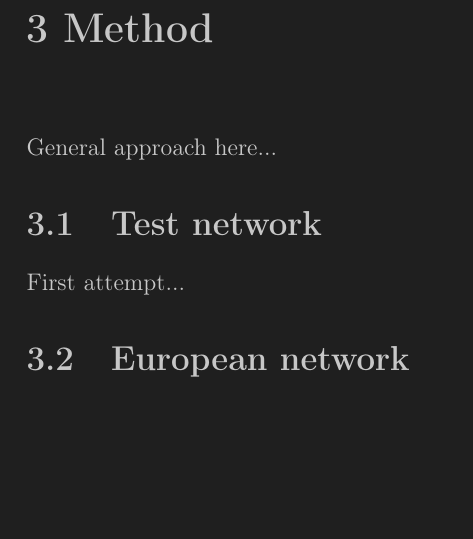
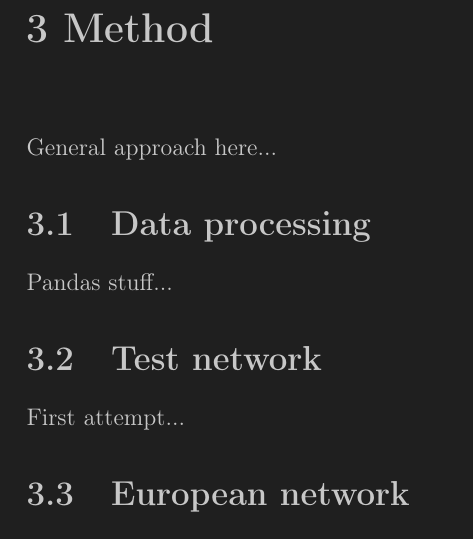
Before and after one commit to akthonka/EV_energy_comm, a LaTeX thesis (tex/EV_energy_comm_thesis.tex): part of page 6 of 9, cut so that both start at the same text, the shorter picture padded with empty space. Compiled offline with pdfLaTeX.

Commit message:
base structure in

```diff
--- a/tex/EV_energy_comm_thesis.tex
+++ b/tex/EV_energy_comm_thesis.tex
@@ -67,6 +67,9 @@
 \chapter{Method}
 General approach here...
 
+\section{Data processing}
+Pandas stuff...
+
 \section{Test network}
 First attempt...
 
```
Also changed, not shown: tex/EV_energy_comm_thesis.pdf, 5 other files.
